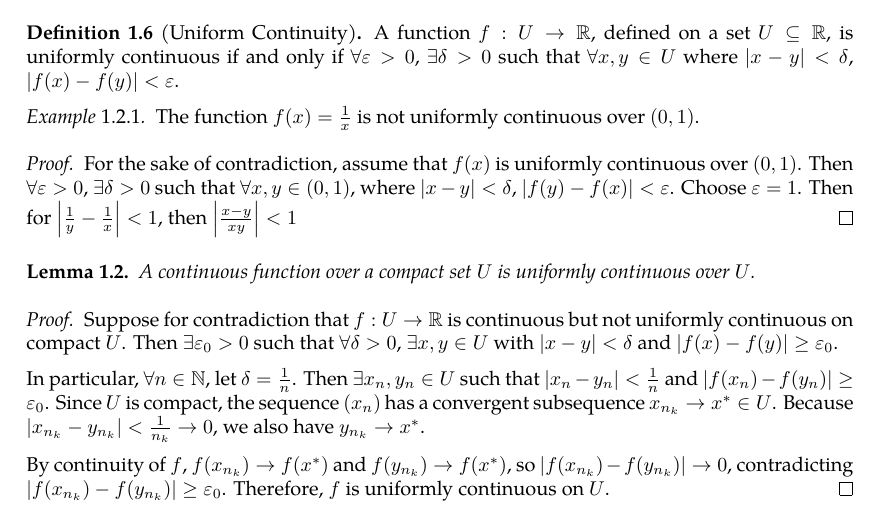
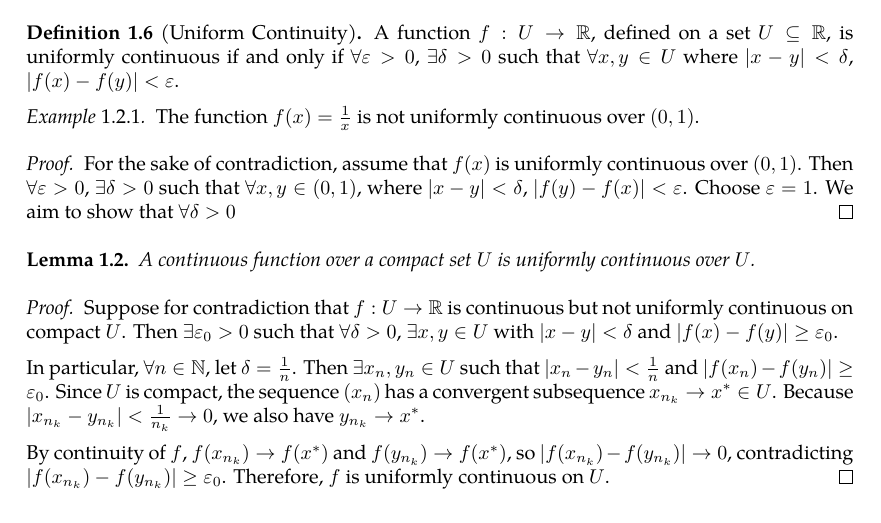
Before and after one commit to slipperking/complex-analysis-latex, a LaTeX document (main.tex): part of page 7 of 11, cut so that both start at the same text. Compiled offline with pdfLaTeX.

Commit message:
overleaf_to_git (Sun May 18 20:20:12 2025 -0700): update main.tex from r2015 to r2017

```diff
--- a/main.tex
+++ b/main.tex
@@ -204,7 +204,7 @@ A portion of calculus is dedicated on rigorously defining concepts such as limit
     The function \(f(x)=\frac{1}{x}\) is not uniformly continuous over $(0,1)$.
 \end{example}
 \begin{proof}
-    For the sake of contradiction, assume that \(f(x)\) is uniformly continuous over \(\paren{0,1}\). Then \(\forall\varepsilon>0\), \(\exists\delta>0\) such that \(\forall x,y\in\paren{0,1}\), where $|x-y|<\delta$, \(\abs{f(y)-f(x)}<\varepsilon\). Choose $\varepsilon=1$. Then for \(\abs{\frac{1}{y}-\frac{1}{x}}<1\), then \(\abs{\frac{x-y}{xy}}<1\)
+    For the sake of contradiction, assume that \(f(x)\) is uniformly continuous over \(\paren{0,1}\). Then \(\forall\varepsilon>0\), \(\exists\delta>0\) such that \(\forall x,y\in\paren{0,1}\), where $|x-y|<\delta$, \(\abs{f(y)-f(x)}<\varepsilon\). Choose $\varepsilon=1$. We aim to show that \(\forall\delta>0\)
 \end{proof}
 \begin{lemma}
     A continuous function over a compact set $U$ is uniformly continuous over $U$.
```
